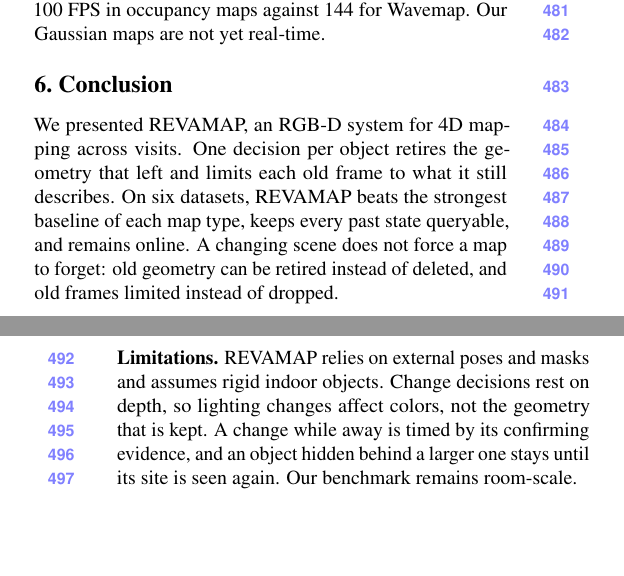
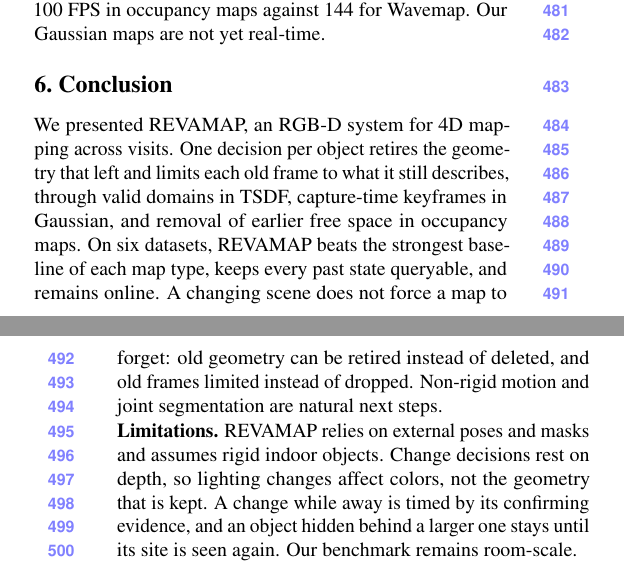
Before and after one commit to giltchcity/myncv---rpsl---daicma, a LaTeX paper (manuscript/main.tex): two parts of the columns of pages 9 and 10 of 13, joined at a grey line, cut so that both start at the same text, the shorter picture padded with empty space. Compiled offline with pdfLaTeX.

Commit message:
Fig. 5: square Home row from a new view; main text fills page 8
Fig. 5 bottom row uses the new 400x400 Home view (simA03449), so both
rows are square. The conclusion gets back its mechanism clause and its
last sentence, so that the main text ends on the last line of page 8 and
the LLM usage statement starts on page 9.

Co-Authored-By: Claude Fable 5.2 <noreply@anthropic.com>

```diff
--- a/manuscript/main.tex
+++ b/manuscript/main.tex
@@ -792,7 +792,7 @@
 \section{Conclusion}
 \label{sec:conclusion}
 
-We presented \ours, an RGB-D system for 4D mapping across visits. One decision per object retires the geometry that left and limits each old frame to what it still describes. On six datasets, \ours beats the strongest baseline of each map type, keeps every past state queryable, and remains online. A changing scene does not force a map to forget: old geometry can be retired instead of deleted, and old frames limited instead of dropped.
+We presented \ours, an RGB-D system for 4D mapping across visits. One decision per object retires the geometry that left and limits each old frame to what it still describes, through valid domains in TSDF, capture-time keyframes in Gaussian, and removal of earlier free space in occupancy maps. On six datasets, \ours beats the strongest baseline of each map type, keeps every past state queryable, and remains online. A changing scene does not force a map to forget: old geometry can be retired instead of deleted, and old frames limited instead of dropped. Non-rigid motion and joint segmentation are natural next steps.
 
 \noindent\textbf{Limitations.}
 %
```
Also changed, not shown: manuscript/figures/export_lossless/ours_maps_simA03449_gs.png (added), manuscript/figures/export_lossless/ours_maps_simA03449_image.png (added), manuscript/figures/export_lossless/ours_maps_simA03449_occ.png (added), manuscript/figures/export_lossless/ours_maps_simA03449_tsdf.png (added), manuscript/main.tex (2 more changed lines).
